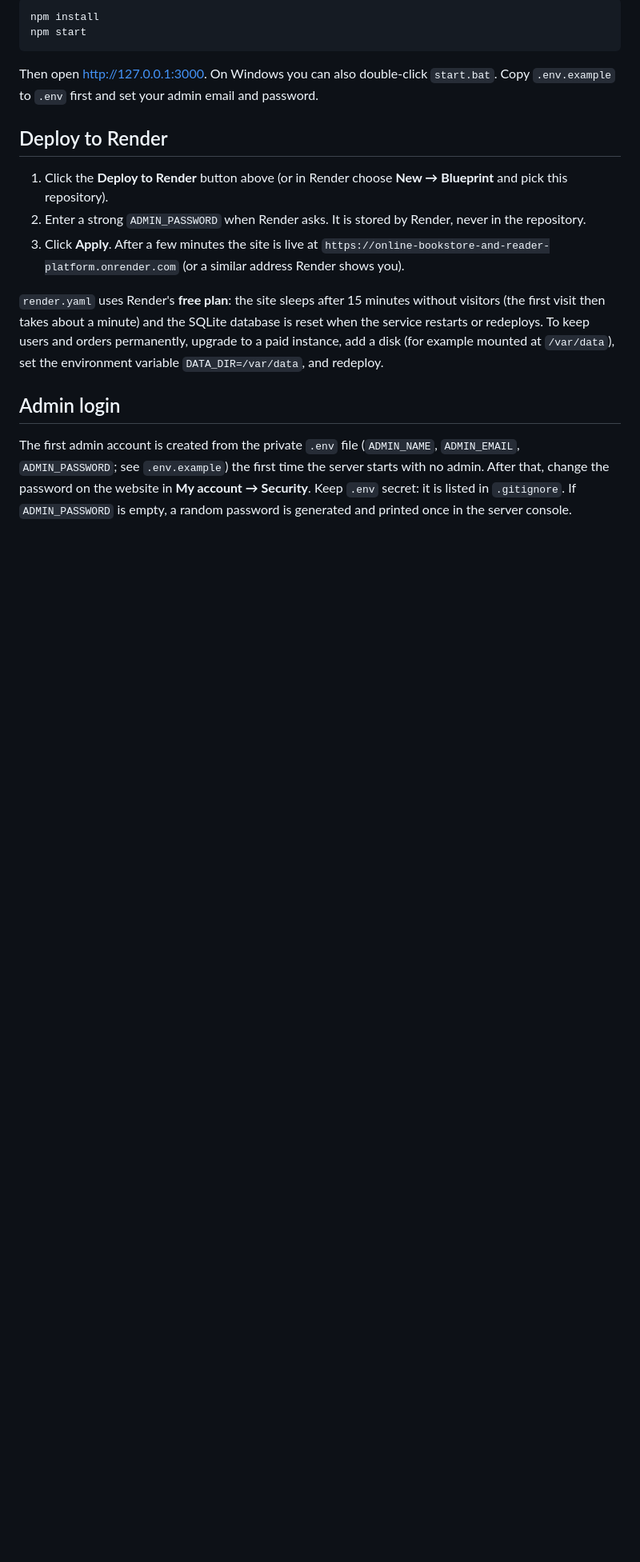
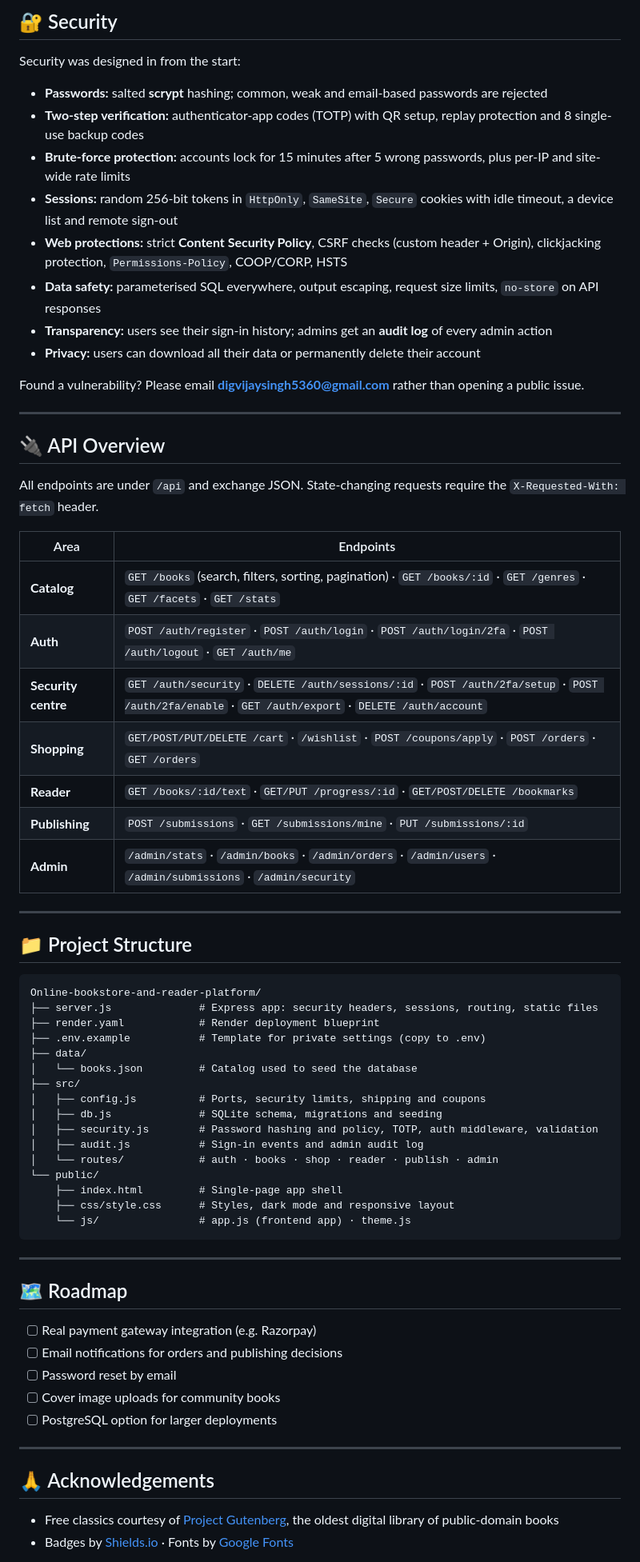
Before and after one commit to digvijay165/Online-bookstore-and-reader-platform, a Markdown page: README.md, the part around one of its changes. Shown at 80% size. Rendered like a GitHub page; blank space fills up the shorter version.

Commit message:
Rewrite README with live demo link and project overview [skip render]

````diff
--- a/README.md
+++ b/README.md
@@ -15,28 +168,72 @@ Requires **Node.js 22.13 or newer** (tested with Node 24).
 
-```bash
-npm install
-npm start
+## 🔐 Security
+
+Security was designed in from the start:
+
+- **Passwords:** salted **scrypt** hashing; common, weak and email-based passwords are rejected
+- **Two-step verification:** authenticator-app codes (TOTP) with QR setup, replay protection and 8 single-use backup codes
+- **Brute-force protection:** accounts lock for 15 minutes after 5 wrong passwords, plus per-IP and site-wide rate limits
+- **Sessions:** random 256-bit tokens in `HttpOnly`, `SameSite`, `Secure` cookies with idle timeout, a device list and remote sign-out
+- **Web protections:** strict **Content Security Policy**, CSRF checks (custom header + Origin), clickjacking protection, `Permissions-Policy`, COOP/CORP, HSTS
+- **Data safety:** parameterised SQL everywhere, output escaping, request size limits, `no-store` on API responses
+- **Transparency:** users see their sign-in history; admins get an **audit log** of every admin action
+- **Privacy:** users can download all their data or permanently delete their account
+
+Found a vulnerability? Please email **digvijaysingh5360@gmail.com** rather than opening a public issue.
+
+---
+
+## 🔌 API Overview
+
+All endpoints are under `/api` and exchange JSON. State-changing requests require the `X-Requested-With: fetch` header.
+
+| Area | Endpoints |
+|---|---|
+| **Catalog** | `GET /books` (search, filters, sorting, pagination) · `GET /books/:id` · `GET /genres` · `GET /facets` · `GET /stats` |
+| **Auth** | `POST /auth/register` · `POST /auth/login` · `POST /auth/login/2fa` · `POST /auth/logout` · `GET /auth/me` |
+| **Security centre** | `GET /auth/security` · `DELETE /auth/sessions/:id` · `POST /auth/2fa/setup` · `POST /auth/2fa/enable` · `GET /auth/export` · `DELETE /auth/account` |
+| **Shopping** | `GET/POST/PUT/DELETE /cart` · `/wishlist` · `POST /coupons/apply` · `POST /orders` · `GET /orders` |
+| **Reader** | `GET /books/:id/text` · `GET/PUT /progress/:id` · `GET/POST/DELETE /bookmarks` |
+| **Publishing** | `POST /submissions` · `GET /submissions/mine` · `PUT /submissions/:id` |
+| **Admin** | `/admin/stats` · `/admin/books` · `/admin/orders` · `/admin/users` · `/admin/submissions` · `/admin/security` |
+
+---
+
+## 📁 Project Structure
+
+```
+Online-bookstore-and-reader-platform/
+├── server.js              # Express app: security headers, sessions, routing, static files
+├── render.yaml            # Render deployment blueprint
+├── .env.example           # Template for private settings (copy to .env)
+├── data/
+│   └── books.json         # Catalog used to seed the database
+├── src/
+│   ├── config.js          # Ports, security limits, shipping and coupons
+│   ├── db.js              # SQLite schema, migrations and seeding
+│   ├── security.js        # Password hashing and policy, TOTP, auth middleware, validation
+│   ├── audit.js           # Sign-in events and admin audit log
+│   └── routes/            # auth · books · shop · reader · publish · admin
+└── public/
+    ├── index.html         # Single-page app shell
+    ├── css/style.css      # Styles, dark mode and responsive layout
+    └── js/                # app.js (frontend app) · theme.js
 ```
 
-Then open http://127.0.0.1:3000. On Windows you can also double-click `start.bat`.
-Copy `.env.example` to `.env` first and set your admin email and password.
+---
 
-## Deploy to Render
+## 🗺️ Roadmap
 
-1. Click the **Deploy to Render** button above (or in Render choose **New → Blueprint** and pick this repository).
-2. Enter a strong `ADMIN_PASSWORD` when Render asks. It is stored by Render, never in the repository.
-3. Click **Apply**. After a few minutes the site is live at `https://online-bookstore-and-reader-platform.onrender.com`
-   (or a similar address Render shows you).
+- [ ] Real payment gateway integration (e.g. Razorpay)
+- [ ] Email notifications for orders and publishing decisions
+- [ ] Password reset by email
+- [ ] Cover image uploads for community books
+- [ ] PostgreSQL option for larger deployments
 
-`render.yaml` uses Render's **free plan**: the site sleeps after 15 minutes without visitors (the first visit
-then takes about a minute) and the SQLite database is reset when the service restarts or redeploys. To keep users
-and orders permanently, upgrade to a paid instance, add a disk (for example mounted at `/var/data`), set the
-environment variable `DATA_DIR=/var/data`, and redeploy.
+---
 
-## Admin login
+## 🙏 Acknowledgements
 
-The first admin account is created from the private `.env` file (`ADMIN_NAME`, `ADMIN_EMAIL`, `ADMIN_PASSWORD`;
-see `.env.example`) the first time the server starts with no admin. After that, change the password on the website in
-**My account → Security**. Keep `.env` secret: it is listed in `.gitignore`. If `ADMIN_PASSWORD` is empty, a random
-password is generated and printed once in the server console.
+- Free classics courtesy of [Project Gutenberg](https://www.gutenberg.org), the oldest digital library of public-domain books
+- Badges by [Shields.io](https://shields.io) · Fonts by [Google Fonts](https://fonts.google.com)
 
````
Also changed, not shown: other parts of README.md (+170 -71 lines).
